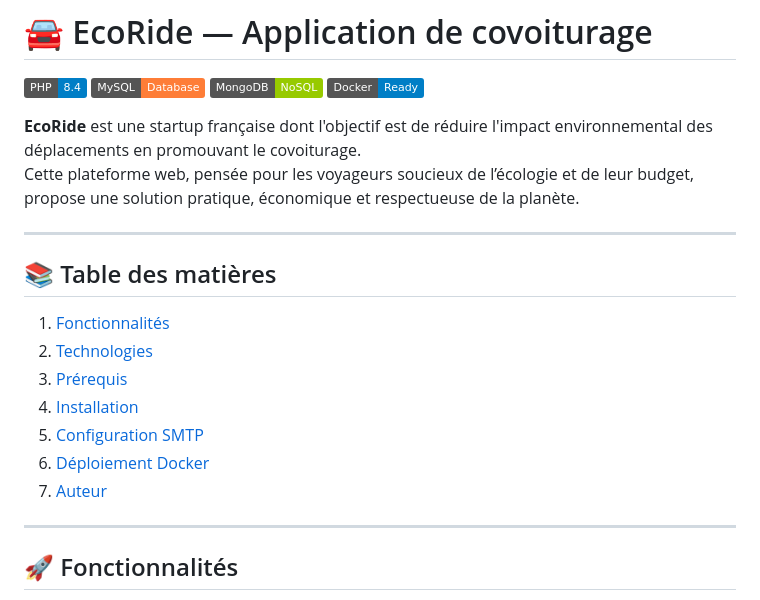
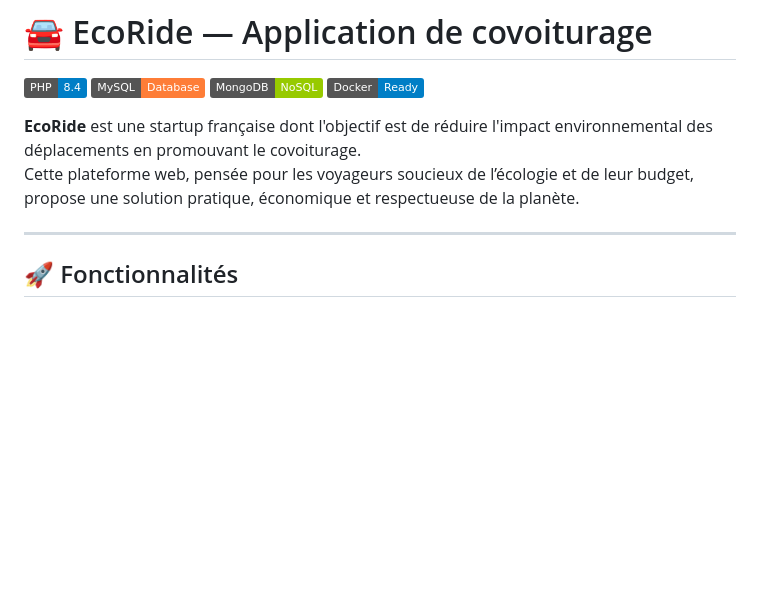
Before and after one commit to juan-gil-05/EcoRide, a Markdown page: Readme.md, the part around the change. GitHub-like rendering; badges without logos; blank space fills up the shorter version.

Commit message:
MAJ de la table des matières du readme

```diff
--- a/Readme.md
+++ b/Readme.md
@@ -7,17 +7,6 @@
 
 **EcoRide** est une startup française dont l'objectif est de réduire l'impact environnemental des déplacements en promouvant le covoiturage.
 Cette plateforme web, pensée pour les voyageurs soucieux de l’écologie et de leur budget, propose une solution pratique, économique et respectueuse de la planète.
-
----
-
-## 📚 Table des matières
-1. [Fonctionnalités](#fonctionnalités)
-2. [Technologies](#technologies-utilisées)
-3. [Prérequis](#prérequis)
-4. [Installation](#étapes-pour-déployer-le-projet-en-local)
-5. [Configuration SMTP](#configuration-smtp)
-6. [Déploiement Docker](#deploiment-docker)
-7. [Auteur](#auteur)
 
 ---
 
```
